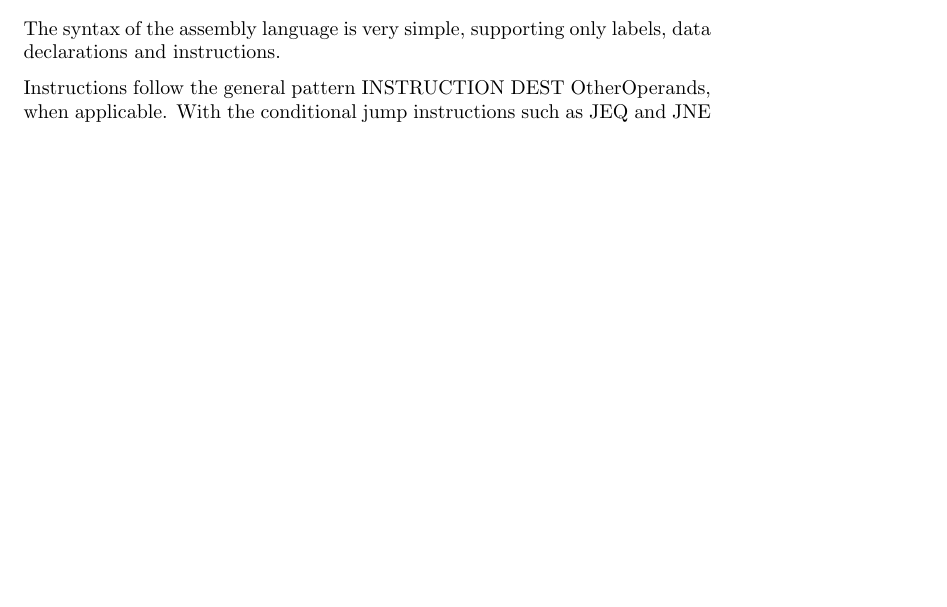
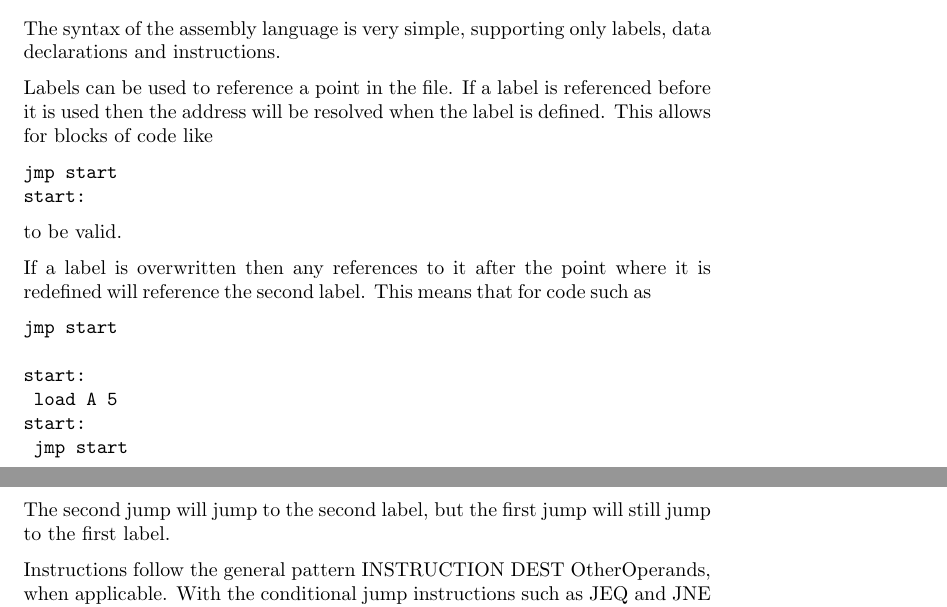
Before and after one commit to jawline/CoreVM, a LaTeX document (CoreASM/docs/coreasm.tex): part of page 1 of 2 before the commit and two parts of pages 1 and 2 of 2 after it, the two joined at a grey line, cut so that both start at the same text, the shorter picture padded with empty space. Compiled offline with pdfLaTeX.

Commit message:
Update coreasm.tex

```diff
--- a/CoreASM/docs/coreasm.tex
+++ b/CoreASM/docs/coreasm.tex
@@ -20,6 +20,24 @@ The assembler itself uses a LL(1) grammar and subsequently has a very simple par
 \section* {Syntax}
 
 The syntax of the assembly language is very simple, supporting only labels, data declarations and instructions.
+
+Labels can be used to reference a point in the file. If a label is referenced before it is used then the address will be resolved when the label is defined. This allows for blocks of code like
+\begin {verbatim}
+jmp start
+start:
+\end{verbatim}
+to be valid.
+
+If a label is overwritten then any references to it after the point where it is redefined will reference the second label. This means that for code such as
+\begin{verbatim}
+jmp start
+
+start:
+	load A 5
+start:
+	jmp start
+\end{verbatim}
+The second jump will jump to the second label, but the first jump will still jump to the first label.
 
 Instructions follow the general pattern INSTRUCTION DEST OtherOperands, when applicable. With the conditional jump instructions
 such as JEQ and JNE they follow the pattern INSTRUCTION Register Operand (Register or value) DESTINATION.
```
